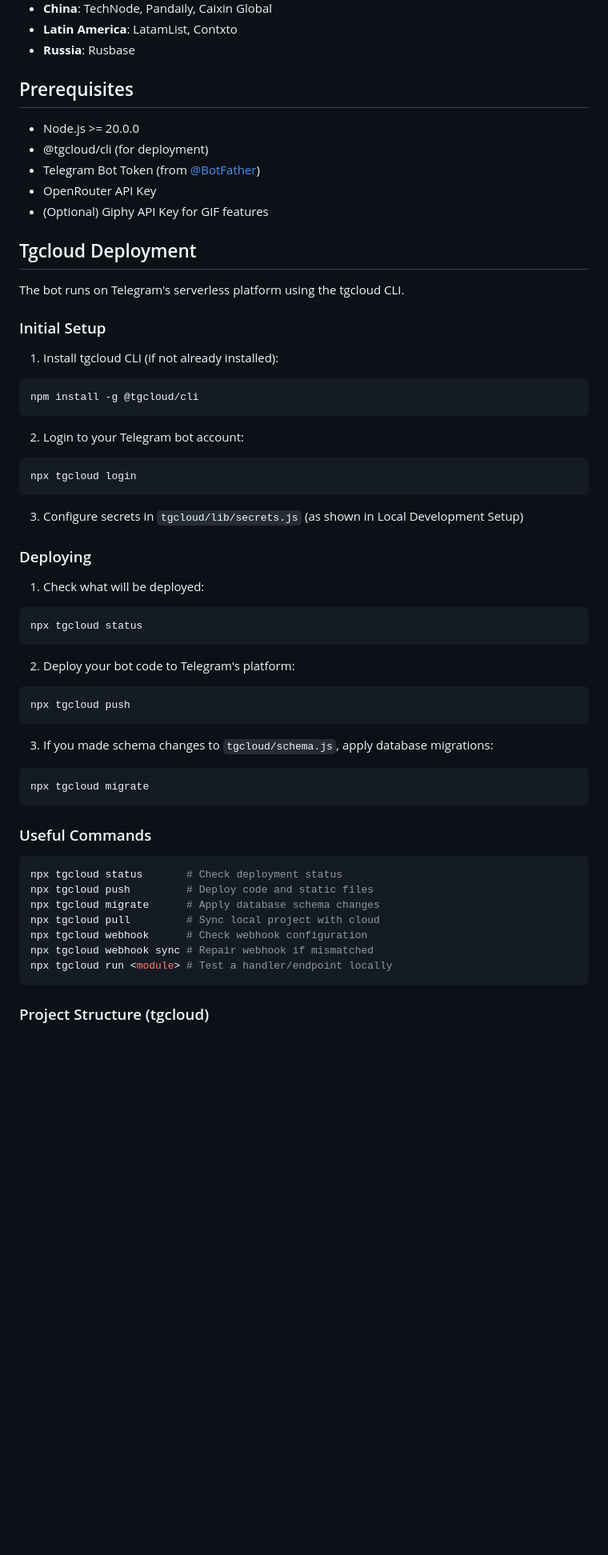
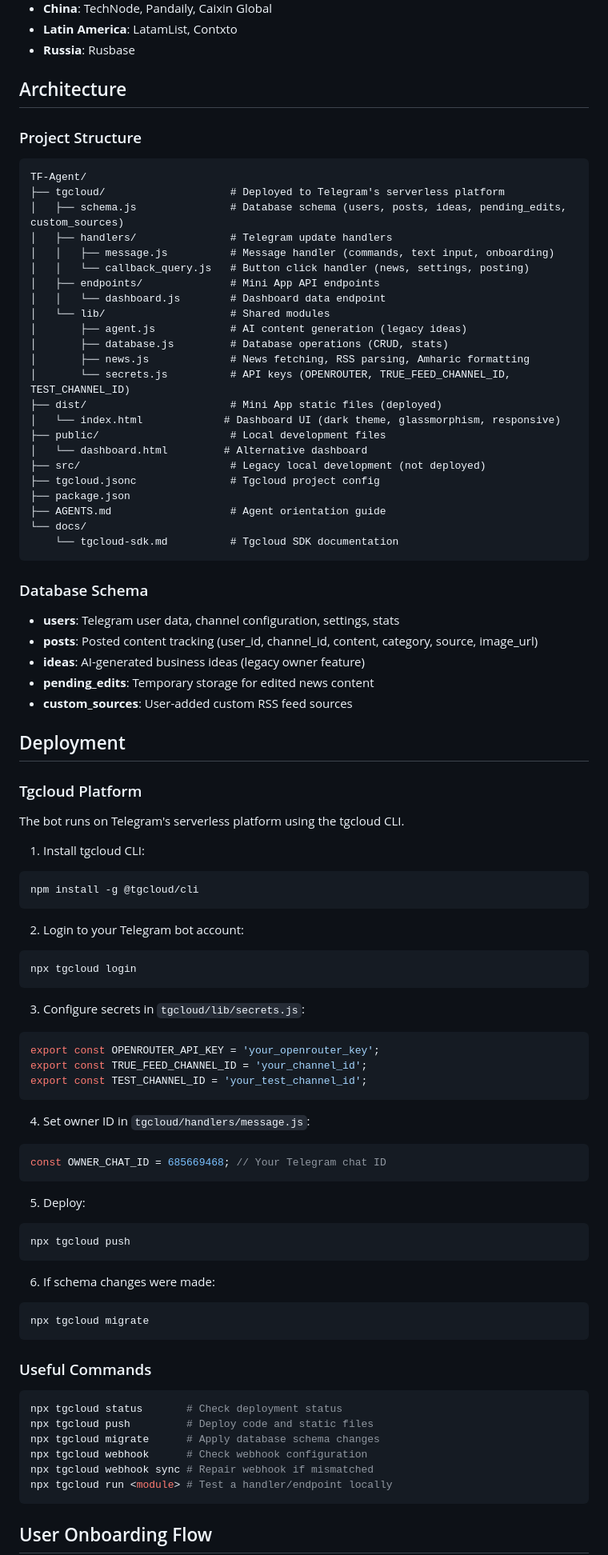
Before and after one commit to Ashed2127/TF-Agent, a Markdown page: README.md, the part around one of its changes. Shown at 80% size. Rendered like a GitHub page; blank space fills up the shorter version.

````diff
--- a/README.md
+++ b/README.md
@@ -29,21 +43,51 @@ The bot fetches news from 30+ sources including:
 - **Latin America**: LatamList, Contxto
 - **Russia**: Rusbase
 
-## Prerequisites
+## Architecture
 
-- Node.js >= 20.0.0
-- @tgcloud/cli (for deployment)
-- Telegram Bot Token (from [@BotFather](https://t.me/botfather))
-- OpenRouter API Key
-- (Optional) Giphy API Key for GIF features
+### Project Structure
 
-## Tgcloud Deployment
+```
+TF-Agent/
+├── tgcloud/                    # Deployed to Telegram's serverless platform
+│   ├── schema.js               # Database schema (users, posts, ideas, pending_edits, custom_sources)
+│   ├── handlers/               # Telegram update handlers
+│   │   ├── message.js          # Message handler (commands, text input, onboarding)
+│   │   └── callback_query.js   # Button click handler (news, settings, posting)
+│   ├── endpoints/              # Mini App API endpoints
+│   │   └── dashboard.js        # Dashboard data endpoint
+│   └── lib/                    # Shared modules
+│       ├── agent.js            # AI content generation (legacy ideas)
+│       ├── database.js         # Database operations (CRUD, stats)
+│       ├── news.js             # News fetching, RSS parsing, Amharic formatting
+│       └── secrets.js          # API keys (OPENROUTER, TRUE_FEED_CHANNEL_ID, TEST_CHANNEL_ID)
+├── dist/                       # Mini App static files (deployed)
+│   └── index.html             # Dashboard UI (dark theme, glassmorphism, responsive)
+├── public/                     # Local development files
+│   └── dashboard.html         # Alternative dashboard
+├── src/                        # Legacy local development (not deployed)
+├── tgcloud.jsonc               # Tgcloud project config
+├── package.json
+├── AGENTS.md                   # Agent orientation guide
+└── docs/
+    └── tgcloud-sdk.md          # Tgcloud SDK documentation
+```
+
+### Database Schema
+
+- **users**: Telegram user data, channel configuration, settings, stats
+- **posts**: Posted content tracking (user_id, channel_id, content, category, source, image_url)
+- **ideas**: AI-generated business ideas (legacy owner feature)
+- **pending_edits**: Temporary storage for edited news content
+- **custom_sources**: User-added custom RSS feed sources
+
+## Deployment
+
+### Tgcloud Platform
 
 The bot runs on Telegram's serverless platform using the tgcloud CLI.
 
-### Initial Setup
-
-1. Install tgcloud CLI (if not already installed):
+1. Install tgcloud CLI:
 ```bash
 npm install -g @tgcloud/cli
 ```
@@ -53,21 +97,24 @@ npm install -g @tgcloud/cli
 npx tgcloud login
 ```
 
-3. Configure secrets in `tgcloud/lib/secrets.js` (as shown in Local Development Setup)
-
-### Deploying
-
-1. Check what will be deployed:
-```bash
-npx tgcloud status
+3. Configure secrets in `tgcloud/lib/secrets.js`:
+```javascript
+export const OPENROUTER_API_KEY = 'your_openrouter_key';
+export const TRUE_FEED_CHANNEL_ID = 'your_channel_id';
+export const TEST_CHANNEL_ID = 'your_test_channel_id';
 ```
 
-2. Deploy your bot code to Telegram's platform:
+4. Set owner ID in `tgcloud/handlers/message.js`:
+```javascript
+const OWNER_CHAT_ID = 685669468; // Your Telegram chat ID
+```
+
+5. Deploy:
 ```bash
 npx tgcloud push
 ```
 
-3. If you made schema changes to `tgcloud/schema.js`, apply database migrations:
+6. If schema changes were made:
 ```bash
 npx tgcloud migrate
 ```
@@ -78,11 +125,10 @@ npx tgcloud migrate
 npx tgcloud status       # Check deployment status
 npx tgcloud push         # Deploy code and static files
 npx tgcloud migrate      # Apply database schema changes
-npx tgcloud pull         # Sync local project with cloud
 npx tgcloud webhook      # Check webhook configuration
 npx tgcloud webhook sync # Repair webhook if mismatched
 npx tgcloud run <module> # Test a handler/endpoint locally
 ```
 
-### Project Structure (tgcloud)
+## User Onboarding Flow
 
````
Also changed, not shown: other parts of README.md (+85 -135 lines).
